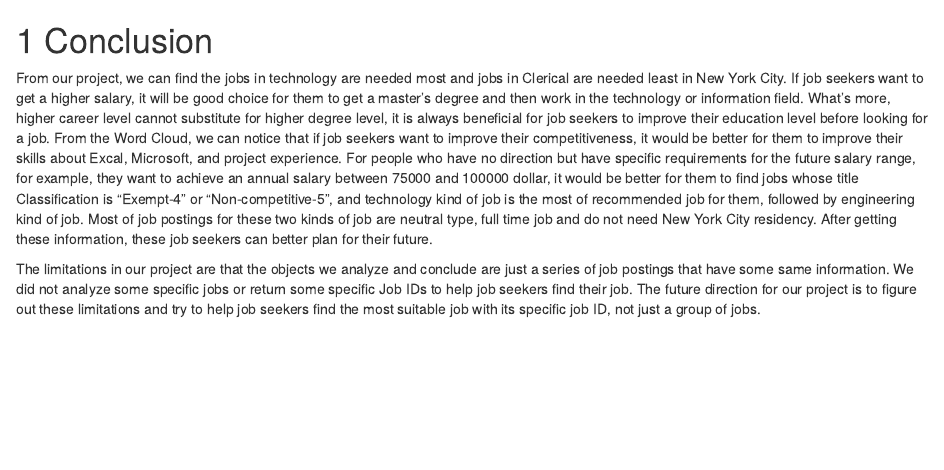
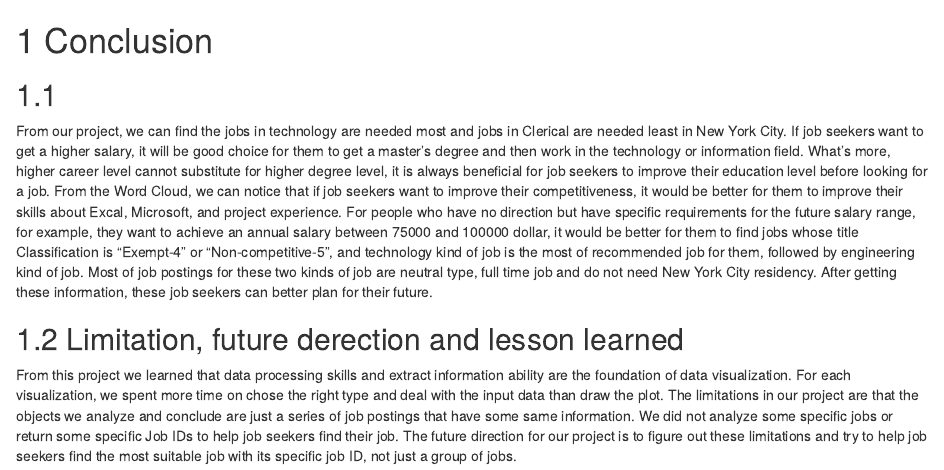
Before and after one commit to ShangzhiLiu2021/NYCjobs, an R Markdown document (07-conclusion.Rmd): the page in a window 1100 px wide, from its top. Rendered offline with R 4.5, knitr and Pandoc, with nearby package versions; drawn as R Markdown's standard HTML page in place of the format the file asks for.

Commit message:
update lesson learned

```diff
--- a/07-conclusion.Rmd
+++ b/07-conclusion.Rmd
@@ -1,5 +1,9 @@
 # Conclusion
 
+##
 From our project, we can find the jobs in technology are needed most and jobs in Clerical are needed least in New York City. If job seekers want to get a higher salary, it will be good choice for them to get a master's degree and then work in the technology or information field. What's more, higher career level cannot substitute for higher degree level, it is always beneficial for job seekers to improve their education level before looking for a job. From the Word Cloud, we can notice that if job seekers want to improve their competitiveness, it would be better for them to improve their skills about Excal, Microsoft, and project experience. For people who have no direction but have specific requirements for the future salary range, for example, they want to achieve an annual salary between 75000 and 100000 dollar, it would be better for them to find jobs whose title Classification is "Exempt-4" or "Non-competitive-5", and technology kind of job is the most of recommended job for them, followed by engineering kind of job. Most of job postings for these two kinds of job are neutral type, full time job and do not need New York City residency. After getting these information, these job seekers can better plan for their future.
 
+
+## Limitation, future derection and lesson learned
+From this project we learned that data processing skills and extract information ability are the foundation of data visualization. For each visualization, we spent more time on chose the right type and deal with the input data than draw the plot.
 The limitations in our project are that the objects we analyze and conclude are just a series of job postings that have some same information. We did not analyze some specific jobs or return some specific Job IDs to help job seekers find their job. The future direction for our project is to figure out these limitations and try to help job seekers find the most suitable job with its specific job ID, not just a group of jobs.
```
